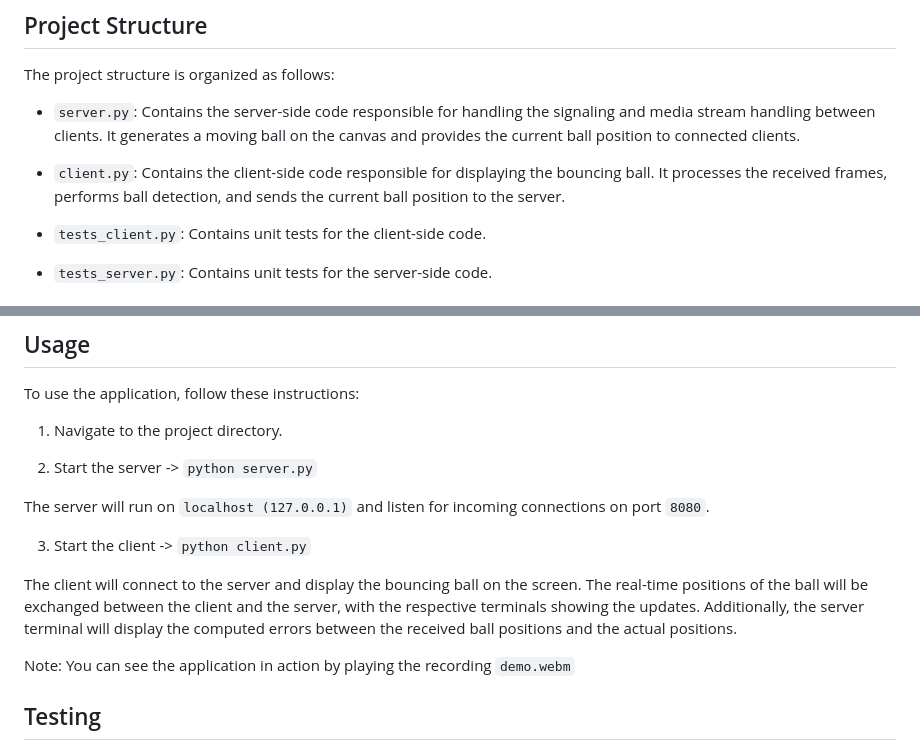
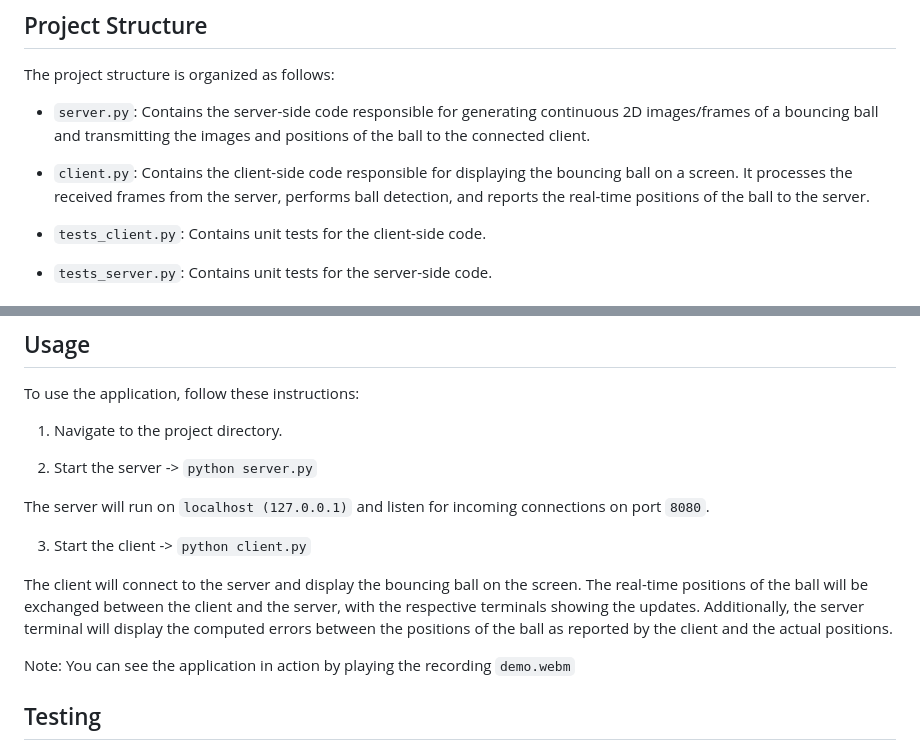
Before and after one commit to Emmanuel289/aiortc-opencv-rtc, a Markdown page: README.md, 2 parts joined by grey strips. GitHub-like rendering.

```diff
--- a/README.md
+++ b/README.md
@@ -19,9 +19,9 @@ This project demonstrates RTC with aiortc and OpenCV using an application that s
 
 The project structure is organized as follows:
 
-- `server.py`: Contains the server-side code responsible for handling the signaling and media stream handling between clients. It generates a moving ball on the canvas and provides the current ball position to connected clients.
+- `server.py`: Contains the server-side code responsible for generating continuous 2D images/frames of a bouncing ball and transmitting the images and positions of the ball to the connected client.
 
-- `client.py`: Contains the client-side code responsible for displaying the bouncing ball. It processes the received frames, performs ball detection, and sends the current ball position to the server.
+- `client.py`: Contains the client-side code responsible for displaying the bouncing ball on a screen. It processes the received frames from the server, performs ball detection, and reports the real-time positions of the ball to the server.
 
 - `tests_client.py`: Contains unit tests for the client-side code.
 
@@ -63,7 +63,7 @@ The server will run on `localhost (127.0.0.1)` and listen for incoming connectio
 
 3. Start the client -> `python client.py`
 
-The client will connect to the server and display the bouncing ball on the screen. The real-time positions of the ball will be exchanged between the client and the server, with the respective terminals showing the updates. Additionally, the server terminal will display the computed errors between the received ball positions and the actual positions.
+The client will connect to the server and display the bouncing ball on the screen. The real-time positions of the ball will be exchanged between the client and the server, with the respective terminals showing the updates. Additionally, the server terminal will display the computed errors between the positions of the ball as reported by the client and the actual positions.
 
 Note: You can see the application in action by playing the recording `demo.webm`
 
```
